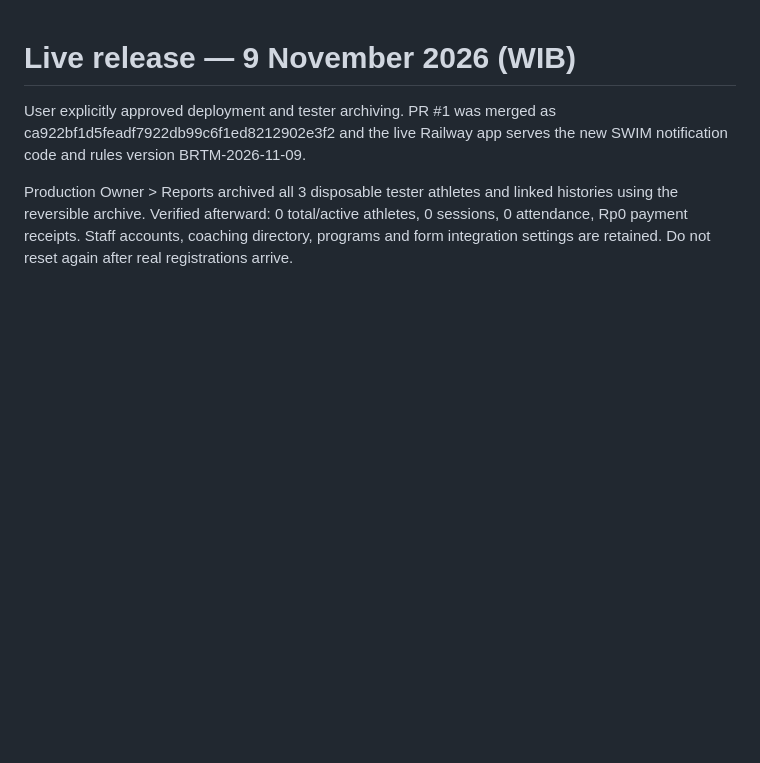
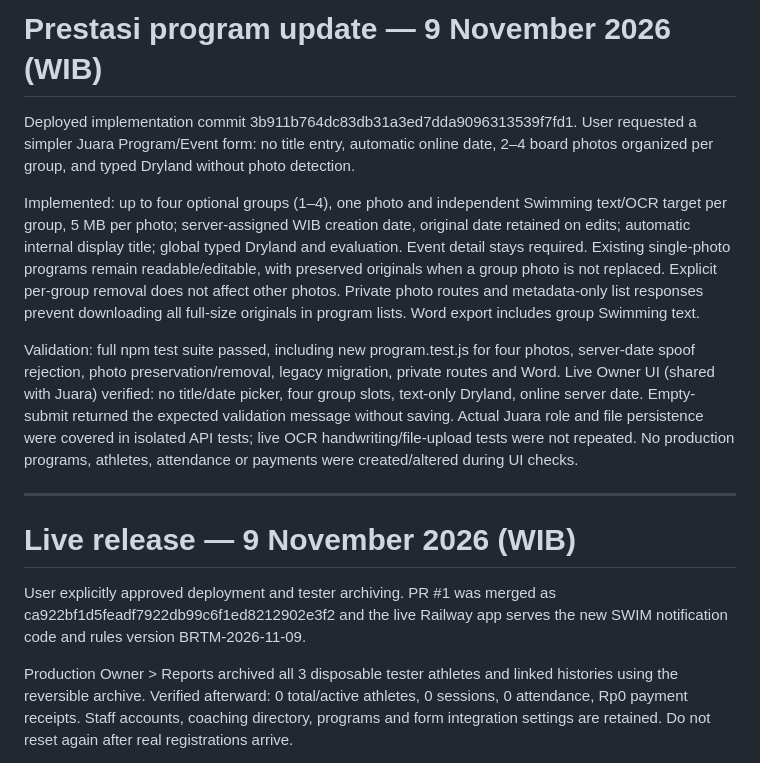
Before and after one commit to barathrumaquaticswimmingclub-ux/barathrum-app, a Markdown page: IMPLEMENTATION_STATUS.md, the part around the change. Rendered like a GitHub page; blank space fills up the shorter version.

Commit message:
Record deployed four-group Prestasi program form and validation

```diff
--- a/IMPLEMENTATION_STATUS.md
+++ b/IMPLEMENTATION_STATUS.md
@@ -1,3 +1,13 @@
+# Prestasi program update — 9 November 2026 (WIB)
+
+Deployed implementation commit 3b911b764dc83db31a3ed7dda9096313539f7fd1. User requested a simpler Juara Program/Event form: no title entry, automatic online date, 2–4 board photos organized per group, and typed Dryland without photo detection.
+
+Implemented: up to four optional groups (1–4), one photo and independent Swimming text/OCR target per group, 5 MB per photo; server-assigned WIB creation date, original date retained on edits; automatic internal display title; global typed Dryland and evaluation. Event detail stays required. Existing single-photo programs remain readable/editable, with preserved originals when a group photo is not replaced. Explicit per-group removal does not affect other photos. Private photo routes and metadata-only list responses prevent downloading all full-size originals in program lists. Word export includes group Swimming text.
+
+Validation: full npm test suite passed, including new program.test.js for four photos, server-date spoof rejection, photo preservation/removal, legacy migration, private routes and Word. Live Owner UI (shared with Juara) verified: no title/date picker, four group slots, text-only Dryland, online server date. Empty-submit returned the expected validation message without saving. Actual Juara role and file persistence were covered in isolated API tests; live OCR handwriting/file-upload tests were not repeated. No production programs, athletes, attendance or payments were created/altered during UI checks.
+
+---
+
 # Live release — 9 November 2026 (WIB)
 
 User explicitly approved deployment and tester archiving. PR #1 was merged as ca922bf1d5feadf7922db99c6f1ed8212902e3f2 and the live Railway app serves the new SWIM notification code and rules version BRTM-2026-11-09.
```
